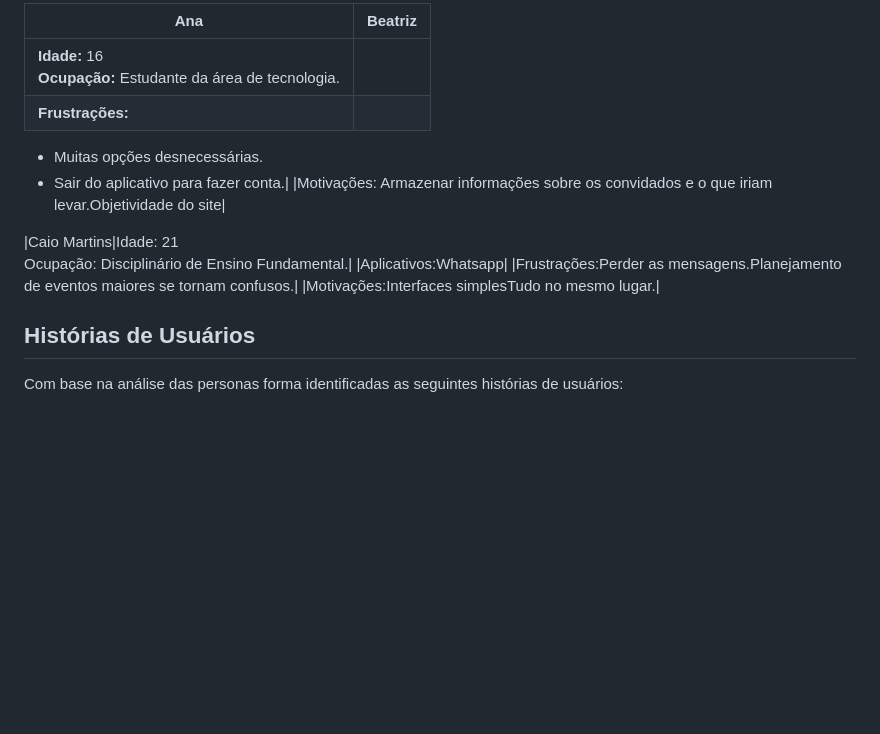
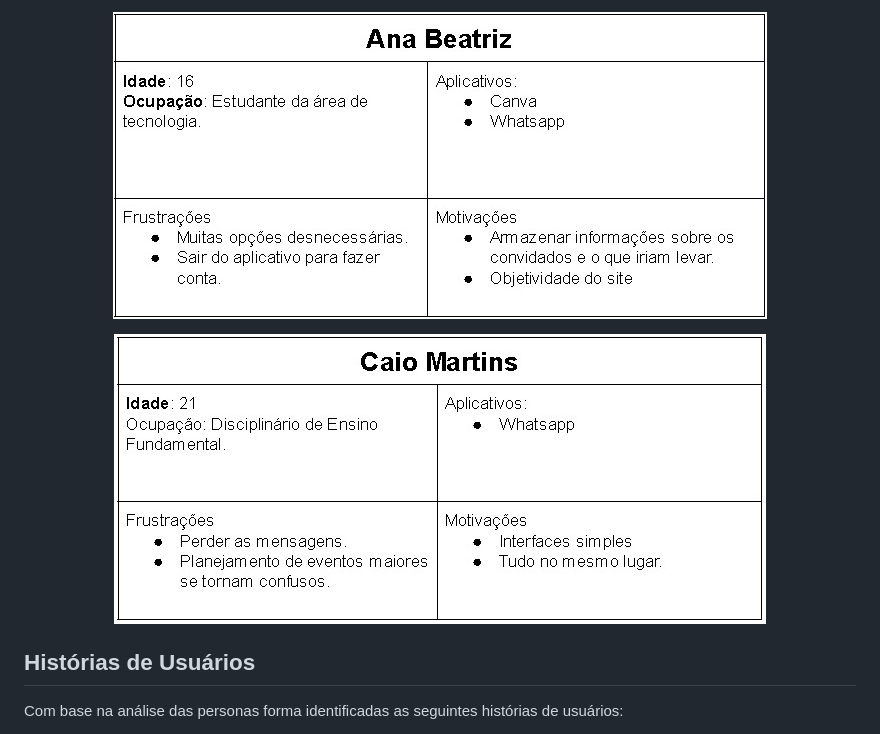
Before and after one commit to LuisBrescia/EventManager, a Markdown page: docs/relatorio/relatorioTecnico.md, the part around one of its changes. Rendered like a GitHub page; blank space fills up the shorter version.

```diff
--- a/docs/relatorio/relatorioTecnico.md
+++ b/docs/relatorio/relatorioTecnico.md
@@ -117,23 +120,11 @@ Definição técnica do problema e os pontos mais relevantes a serem tratados ne
 
-| Ana | Beatriz |
-|-----------|-----------|
-| **Idade:** 16<br/> **Ocupação:** Estudante da área de tecnologia.| | **Aplicativos:** Canva,Whatsapp|
-| **Frustrações:**
-  - Muitas opções desnecessárias.
-  - Sair do aplicativo para fazer conta.|
-|Motivações: Armazenar informações sobre os convidados e o que iriam levar.Objetividade do site|
+<p align="center">
+  <img src="images/personaAnaBeatriz.jpeg">
+</p>
 
-|Caio Martins|Idade: 21<br/>Ocupação: Disciplinário de Ensino Fundamental.|
-|Aplicativos:Whatsapp|
-|Frustrações:Perder as mensagens.Planejamento de eventos maiores se tornam confusos.|
-|Motivações:Interfaces simplesTudo no mesmo lugar.|
-
-
-
-
-
-
-
+<p align="center">
+  <img src="images/personaCaioMartins.jpeg">
+</p>
 
 ## Histórias de Usuários
 
```
Also changed, not shown: other parts of docs/relatorio/relatorioTecnico.md (+3 -0 lines).
